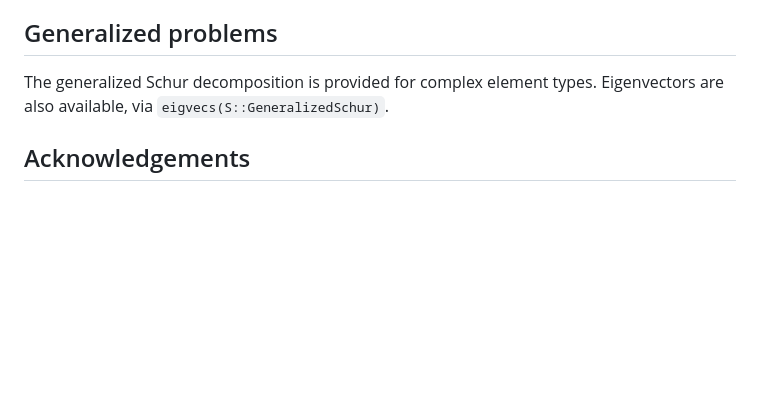
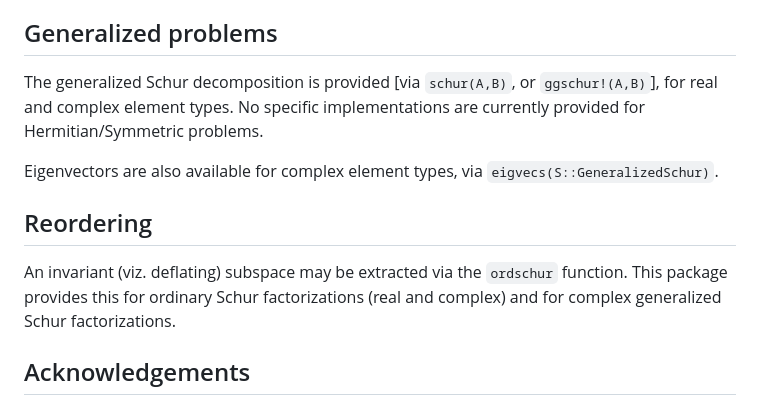
Before and after one commit to RalphAS/GenericSchur.jl, a Markdown page: docs/src/index.md, the part around the change. Drawn GitHub-style; blank space fills up the shorter version.

Commit message:
update documentation

```diff
--- a/docs/src/index.md
+++ b/docs/src/index.md
@@ -97,8 +97,17 @@ yet exploit this opportunity for reduced workload.
 
 ## Generalized problems
 
-The generalized Schur decomposition is provided for complex element types.
-Eigenvectors are also available, via `eigvecs(S::GeneralizedSchur)`.
+The generalized Schur decomposition is provided [via `schur(A,B)`, or `ggschur!(A,B)`],
+for real and complex element types. No specific implementations are currently provided
+for Hermitian/Symmetric problems.
+
+Eigenvectors are also available for complex element types, via
+`eigvecs(S::GeneralizedSchur)`.
+
+## Reordering
+An invariant (viz. deflating) subspace may be extracted via the `ordschur` function.
+This package provides this for ordinary Schur factorizations (real and complex) and
+for complex generalized Schur factorizations.
 
 ## Acknowledgements
 
```
Also changed, not shown: 1 other file.
